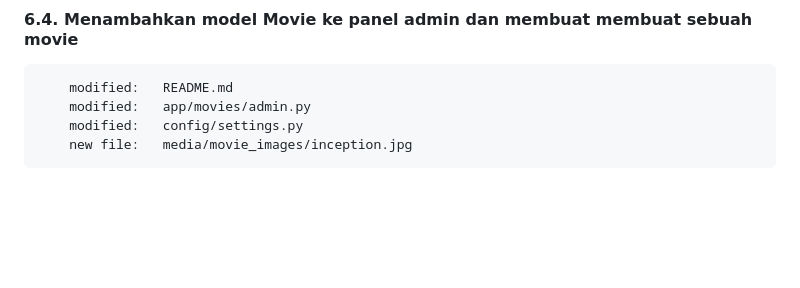
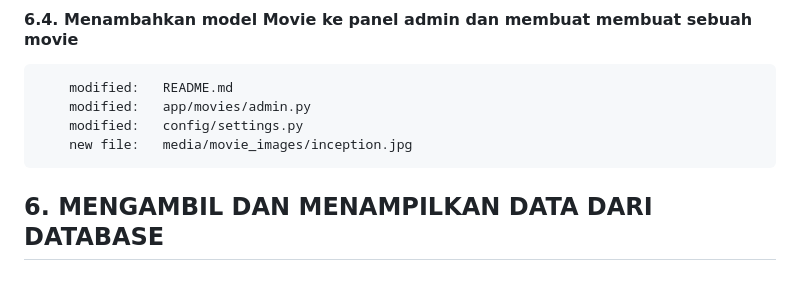
Before and after one commit to gurnitha/2025-movies-store, a Markdown page: README.md, the part around the change. GitHub-like rendering; blank space fills up the shorter version.

Commit message:
---6. MENGAMBIL DAN MENAMPILKAN DATA DARI DATABASE---

```diff
--- a/README.md
+++ b/README.md
@@ -268,3 +268,6 @@ Sumber: https://github.com/PacktPublishing/Django-5-for-the-Impatient-Second-Edi
         modified:   app/movies/admin.py
         modified:   config/settings.py
         new file:   media/movie_images/inception.jpg
+
+
+## 6. MENGAMBIL DAN MENAMPILKAN DATA DARI DATABASE
```
